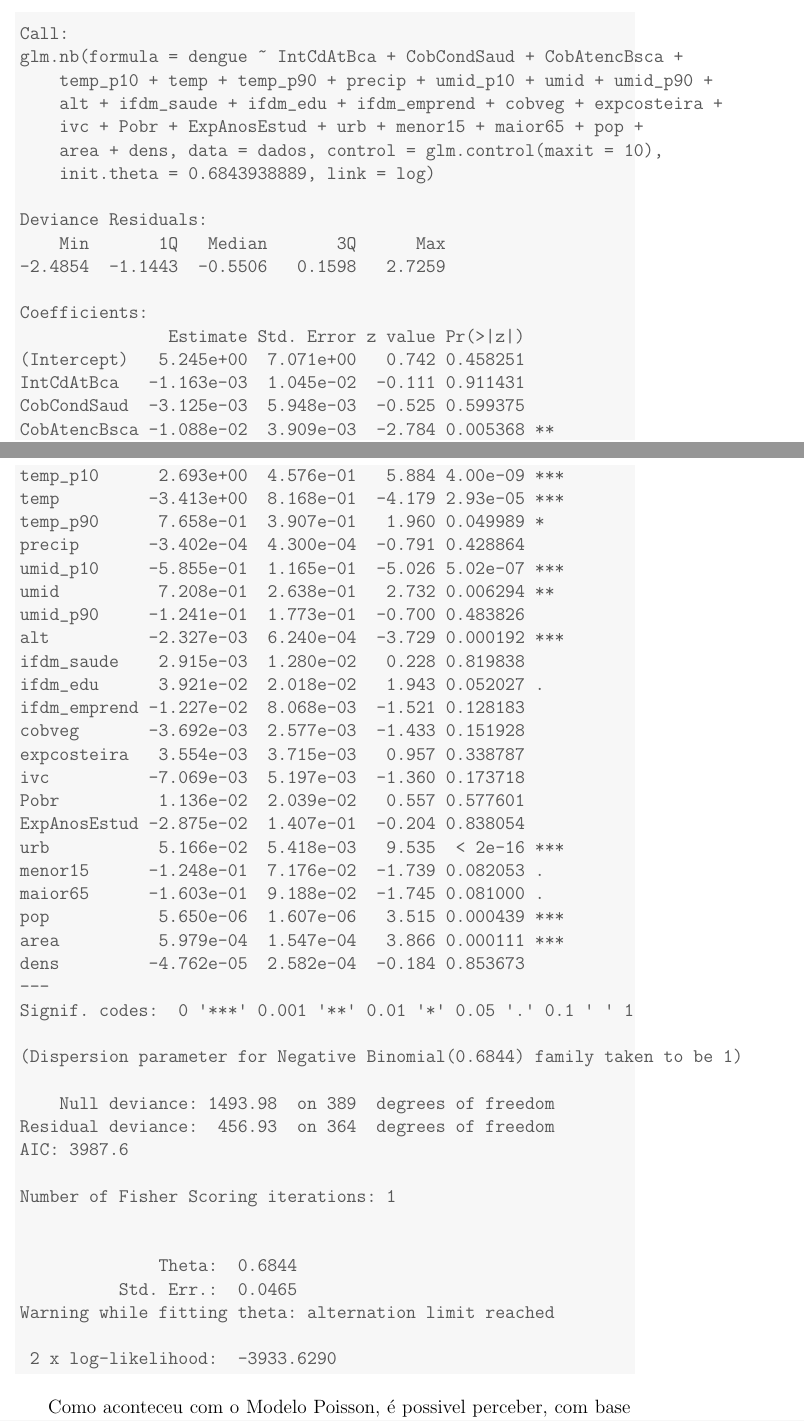
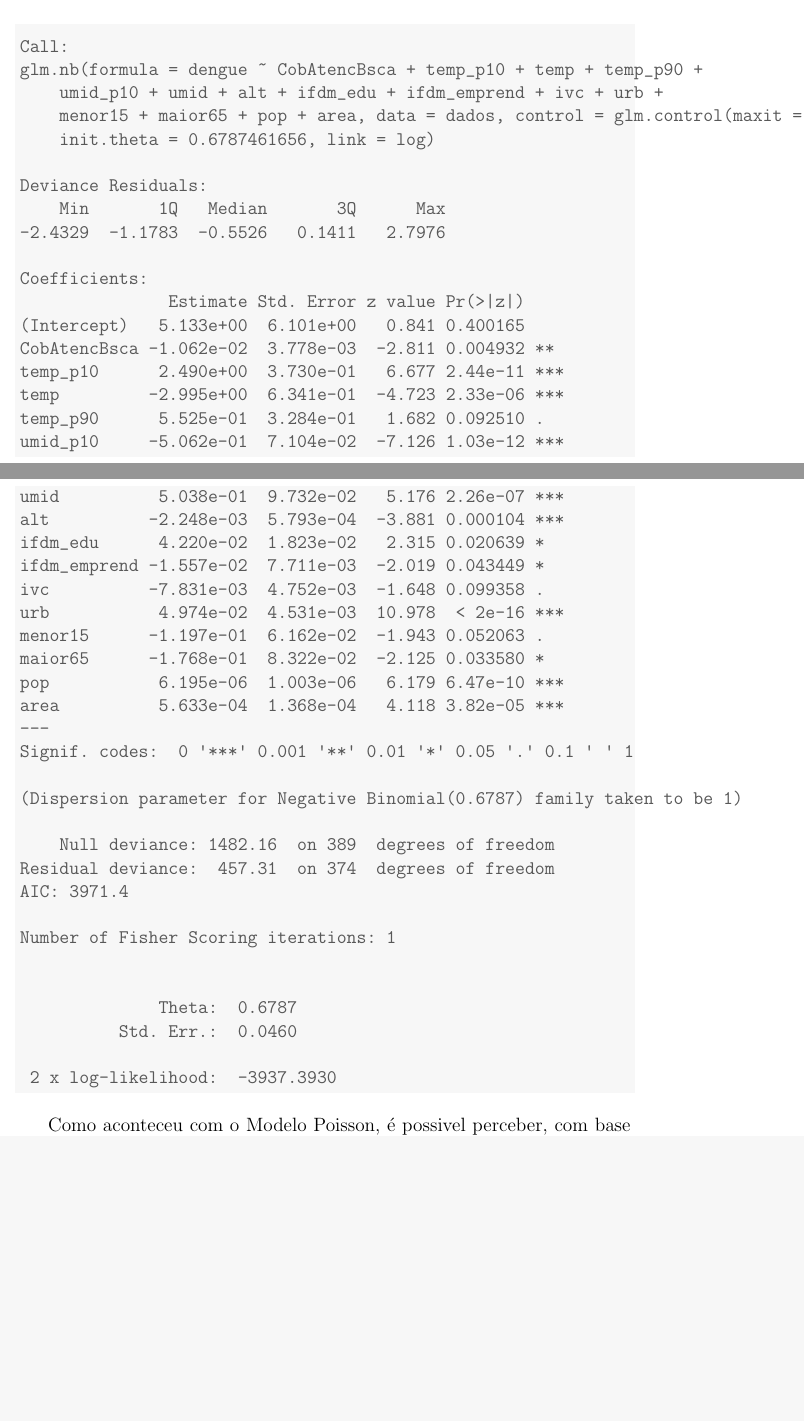
Before and after one commit to Soju-JC/Estudo-de-MLG-para-dados-de-dengue, a LaTeX document (Analise-sweeve.tex): two parts of pages 16 and 17 of 22, joined at a grey line, cut so that both start at the same text, the shorter picture padded with empty space. Compiled offline with pdfLaTeX.

Commit message:
atualizando sweave

```diff
--- a/Analise-sweeve.tex
+++ b/Analise-sweeve.tex
@@ -655,62 +655,49 @@ Ajustando um modelo com todas as 26 covariáveis e realizando a seleção de var
 \begin{verbatim}
 
 Call:
-glm.nb(formula = dengue ~ IntCdAtBca + CobCondSaud + CobAtencBsca +
-    temp_p10 + temp + temp_p90 + precip + umid_p10 + umid + umid_p90 +
-    alt + ifdm_saude + ifdm_edu + ifdm_emprend + cobveg + expcosteira +
-    ivc + Pobr + ExpAnosEstud + urb + menor15 + maior65 + pop +
-    area + dens, data = dados, control = glm.control(maxit = 10),
-    init.theta = 0.6843938889, link = log)
+glm.nb(formula = dengue ~ CobAtencBsca + temp_p10 + temp + temp_p90 +
+    umid_p10 + umid + alt + ifdm_edu + ifdm_emprend + ivc + urb +
+    menor15 + maior65 + pop + area, data = dados, control = glm.control(maxit = 50),
+    init.theta = 0.6787461656, link = log)
 
 Deviance Residuals:
     Min       1Q   Median       3Q      Max
--2.4854  -1.1443  -0.5506   0.1598   2.7259
+-2.4329  -1.1783  -0.5526   0.1411   2.7976
 
 Coefficients:
                Estimate Std. Error z value Pr(>|z|)
-(Intercept)   5.245e+00  7.071e+00   0.742 0.458251
-IntCdAtBca   -1.163e-03  1.045e-02  -0.111 0.911431
-CobCondSaud  -3.125e-03  5.948e-03  -0.525 0.599375
-CobAtencBsca -1.088e-02  3.909e-03  -2.784 0.005368 **
-temp_p10      2.693e+00  4.576e-01   5.884 4.00e-09 ***
-temp         -3.413e+00  8.168e-01  -4.179 2.93e-05 ***
-temp_p90      7.658e-01  3.907e-01   1.960 0.049989 *
-precip       -3.402e-04  4.300e-04  -0.791 0.428864
-umid_p10     -5.855e-01  1.165e-01  -5.026 5.02e-07 ***
-umid          7.208e-01  2.638e-01   2.732 0.006294 **
-umid_p90     -1.241e-01  1.773e-01  -0.700 0.483826
-alt          -2.327e-03  6.240e-04  -3.729 0.000192 ***
-ifdm_saude    2.915e-03  1.280e-02   0.228 0.819838
-ifdm_edu      3.921e-02  2.018e-02   1.943 0.052027 .
-ifdm_emprend -1.227e-02  8.068e-03  -1.521 0.128183
-cobveg       -3.692e-03  2.577e-03  -1.433 0.151928
-expcosteira   3.554e-03  3.715e-03   0.957 0.338787
-ivc          -7.069e-03  5.197e-03  -1.360 0.173718
-Pobr          1.136e-02  2.039e-02   0.557 0.577601
-ExpAnosEstud -2.875e-02  1.407e-01  -0.204 0.838054
-urb           5.166e-02  5.418e-03   9.535  < 2e-16 ***
-menor15      -1.248e-01  7.176e-02  -1.739 0.082053 .
-maior65      -1.603e-01  9.188e-02  -1.745 0.081000 .
-pop           5.650e-06  1.607e-06   3.515 0.000439 ***
-area          5.979e-04  1.547e-04   3.866 0.000111 ***
-dens         -4.762e-05  2.582e-04  -0.184 0.853673
+(Intercept)   5.133e+00  6.101e+00   0.841 0.400165
+CobAtencBsca -1.062e-02  3.778e-03  -2.811 0.004932 **
+temp_p10      2.490e+00  3.730e-01   6.677 2.44e-11 ***
+temp         -2.995e+00  6.341e-01  -4.723 2.33e-06 ***
+temp_p90      5.525e-01  3.284e-01   1.682 0.092510 .
+umid_p10     -5.062e-01  7.104e-02  -7.126 1.03e-12 ***
+umid          5.038e-01  9.732e-02   5.176 2.26e-07 ***
+alt          -2.248e-03  5.793e-04  -3.881 0.000104 ***
+ifdm_edu      4.220e-02  1.823e-02   2.315 0.020639 *
+ifdm_emprend -1.557e-02  7.711e-03  -2.019 0.043449 *
+ivc          -7.831e-03  4.752e-03  -1.648 0.099358 .
+urb           4.974e-02  4.531e-03  10.978  < 2e-16 ***
+menor15      -1.197e-01  6.162e-02  -1.943 0.052063 .
+maior65      -1.768e-01  8.322e-02  -2.125 0.033580 *
+pop           6.195e-06  1.003e-06   6.179 6.47e-10 ***
+area          5.633e-04  1.368e-04   4.118 3.82e-05 ***
 ---
 Signif. codes:  0 '***' 0.001 '**' 0.01 '*' 0.05 '.' 0.1 ' ' 1
 
-(Dispersion parameter for Negative Binomial(0.6844) family taken to be 1)
+(Dispersion parameter for Negative Binomial(0.6787) family taken to be 1)
 
-    Null deviance: 1493.98  on 389  degrees of freedom
-Residual deviance:  456.93  on 364  degrees of freedom
-AIC: 3987.6
+    Null deviance: 1482.16  on 389  degrees of freedom
+Residual deviance:  457.31  on 374  degrees of freedom
+AIC: 3971.4
 
 Number of Fisher Scoring iterations: 1
 
 
-              Theta:  0.6844
-          Std. Err.:  0.0465
-Warning while fitting theta: alternation limit reached
+              Theta:  0.6787
+          Std. Err.:  0.0460
 
- 2 x log-likelihood:  -3933.6290
+ 2 x log-likelihood:  -3937.3930
 \end{verbatim}
 \end{kframe}
 \end{knitrout}
```
Also changed, not shown: Analise-sweeve-concordance.tex (+1 -1 lines), Analise-sweeve.pdf, figure/unnamed-chunk-10-1.pdf, figure/unnamed-chunk-14-1.pdf, figure/unnamed-chunk-16-1.pdf, figure/unnamed-chunk-3-1.pdf, figure/unnamed-chunk-4-1.pdf, figure/unnamed-chunk-8-1.pdf, 3 other files.
